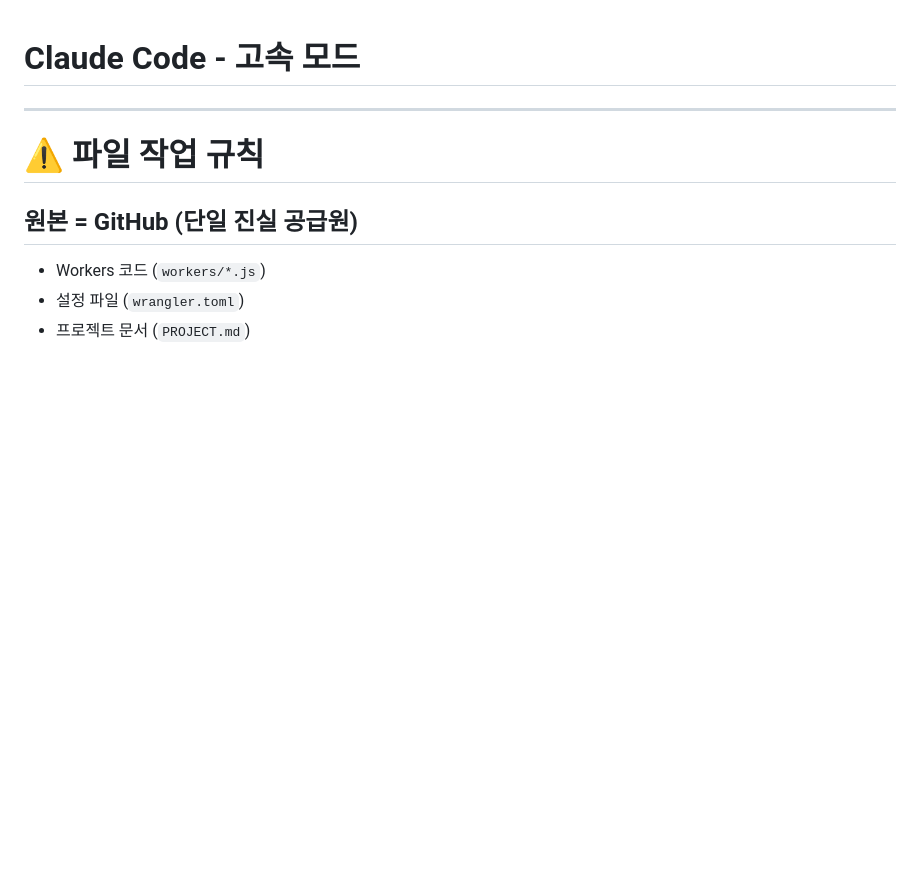
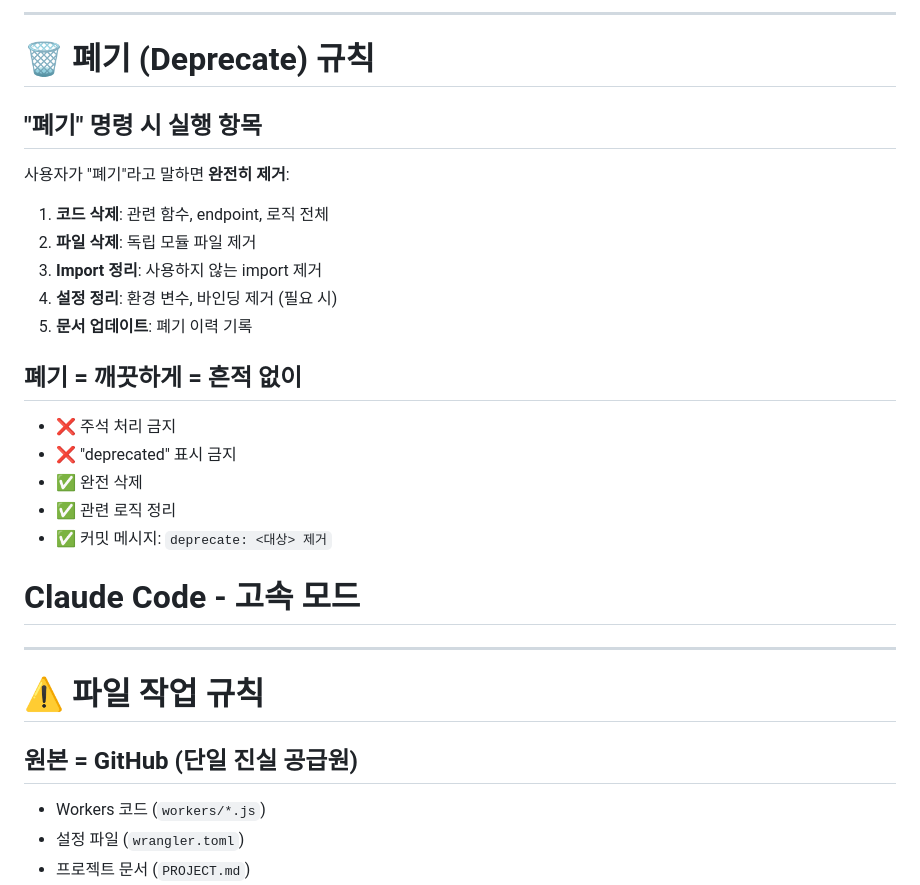
Before and after one commit to jeonwoohyun85/content-factory, a Markdown page: .claude/CLAUDE.md, the part around the change. Drawn GitHub-style; blank space fills up the shorter version.

Commit message:
docs: 폐기 규칙 추가 (완전 제거 정책)

```diff
--- a/.claude/CLAUDE.md
+++ b/.claude/CLAUDE.md
@@ -1,3 +1,27 @@
+
+---
+
+# 🗑️ 폐기 (Deprecate) 규칙
+
+## "폐기" 명령 시 실행 항목
+
+사용자가 "폐기"라고 말하면 **완전히 제거**:
+
+1. **코드 삭제**: 관련 함수, endpoint, 로직 전체
+2. **파일 삭제**: 독립 모듈 파일 제거
+3. **Import 정리**: 사용하지 않는 import 제거
+4. **설정 정리**: 환경 변수, 바인딩 제거 (필요 시)
+5. **문서 업데이트**: 폐기 이력 기록
+
+## 폐기 = 깨끗하게 = 흔적 없이
+
+- ❌ 주석 처리 금지
+- ❌ "deprecated" 표시 금지
+- ✅ 완전 삭제
+- ✅ 관련 로직 정리
+- ✅ 커밋 메시지: `deprecate: <대상> 제거`
+
+
 # Claude Code - 고속 모드
 
 ---
```
